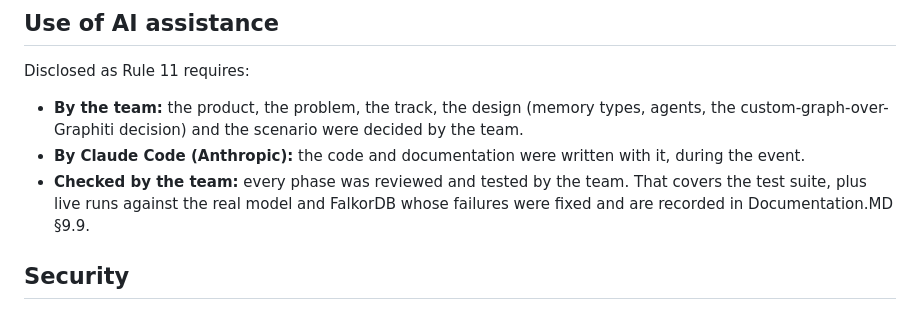
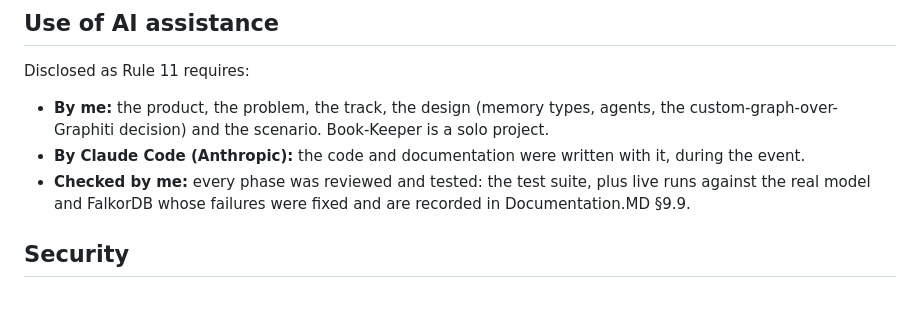
Before and after one commit to Aniekan-Udo/Book-Keeper, a Markdown page: README.md, the part around the change. Drawn GitHub-style.

Commit message:
Solo project: AI disclosure and blog draft in the first person

```diff
--- a/README.md
+++ b/README.md
@@ -254,13 +254,13 @@ Live runs against the real model, and what they changed, are written up in
 ## Use of AI assistance
 
 Disclosed as Rule 11 requires:
-- **By the team:** the product, the problem, the track, the design (memory types, agents,
-  the custom-graph-over-Graphiti decision) and the scenario were decided by the team.
+- **By me:** the product, the problem, the track, the design (memory types, agents, the
+  custom-graph-over-Graphiti decision) and the scenario. Book-Keeper is a solo project.
 - **By Claude Code (Anthropic):** the code and documentation were written with it, during
   the event.
-- **Checked by the team:** every phase was reviewed and tested by the team. That covers the
-  test suite, plus live runs against the real model and FalkorDB whose failures were fixed
-  and are recorded in Documentation.MD §9.9.
+- **Checked by me:** every phase was reviewed and tested: the test suite, plus live runs
+  against the real model and FalkorDB whose failures were fixed and are recorded in
+  Documentation.MD §9.9.
 
 ## Security
 
```
Also changed, not shown: docs/blog-draft.md (+6 -6 lines).
